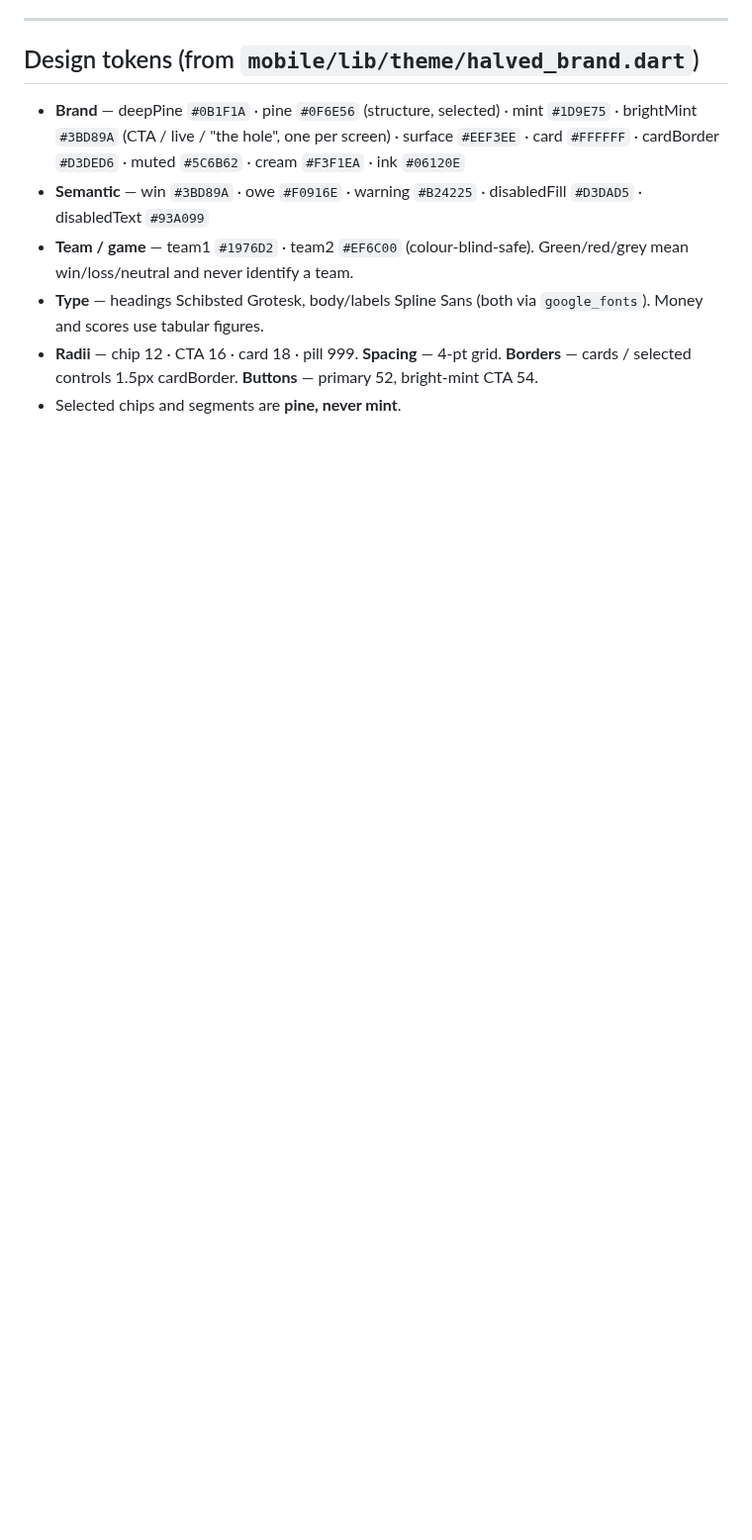
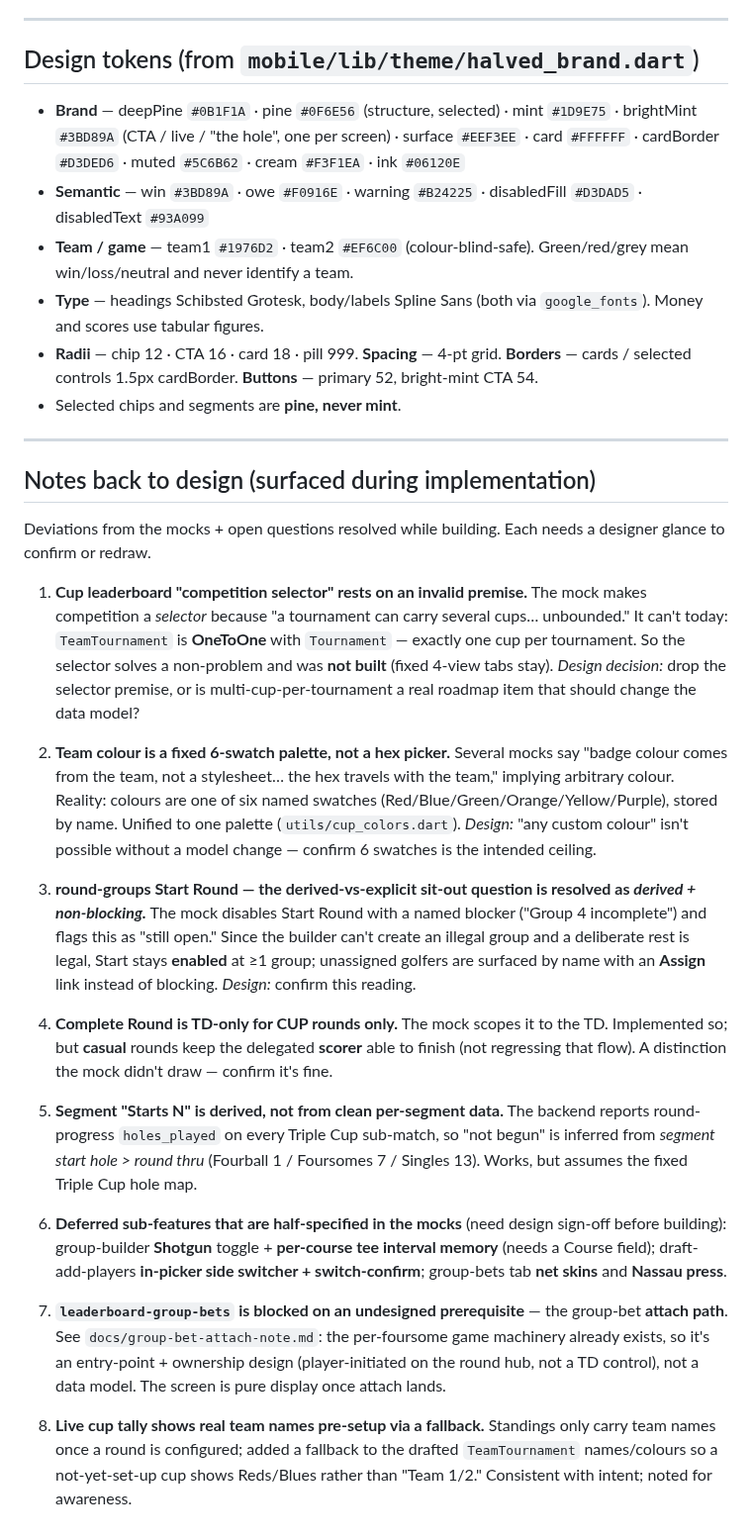
Before and after one commit to lip77us/golf-app, a Markdown page: docs/cup-flow-redesign-plan.md, the part around the change. Shown at 99% size. Drawn GitHub-style; blank space fills up the shorter version.

```diff
--- a/docs/cup-flow-redesign-plan.md
+++ b/docs/cup-flow-redesign-plan.md
@@ -299,3 +299,58 @@ Corrected file ownership (the handoff's guesses were off):
 - **Radii** — chip 12 · CTA 16 · card 18 · pill 999. **Spacing** — 4-pt grid. **Borders** —
   cards / selected controls 1.5px cardBorder. **Buttons** — primary 52, bright-mint CTA 54.
 - Selected chips and segments are **pine, never mint**.
+
+---
+
+## Notes back to design (surfaced during implementation)
+
+Deviations from the mocks + open questions resolved while building. Each needs a
+designer glance to confirm or redraw.
+
+1. **Cup leaderboard "competition selector" rests on an invalid premise.** The
+   mock makes competition a *selector* because "a tournament can carry several
+   cups… unbounded." It can't today: `TeamTournament` is **OneToOne** with
+   `Tournament` — exactly one cup per tournament. So the selector solves a
+   non-problem and was **not built** (fixed 4-view tabs stay). *Design decision:*
+   drop the selector premise, or is multi-cup-per-tournament a real roadmap item
+   that should change the data model?
+
+2. **Team colour is a fixed 6-swatch palette, not a hex picker.** Several mocks
+   say "badge colour comes from the team, not a stylesheet… the hex travels with
+   the team," implying arbitrary colour. Reality: colours are one of six named
+   swatches (Red/Blue/Green/Orange/Yellow/Purple), stored by name. Unified to one
+   palette (`utils/cup_colors.dart`). *Design:* "any custom colour" isn't
+   possible without a model change — confirm 6 swatches is the intended ceiling.
+
+3. **round-groups Start Round — the derived-vs-explicit sit-out question is
+   resolved as *derived + non-blocking.*** The mock disables Start Round with a
+   named blocker ("Group 4 incomplete") and flags this as "still open." Since the
+   builder can't create an illegal group and a deliberate rest is legal, Start
+   stays **enabled** at ≥1 group; unassigned golfers are surfaced by name with an
+   **Assign** link instead of blocking. *Design:* confirm this reading.
+
+4. **Complete Round is TD-only for CUP rounds only.** The mock scopes it to the
+   TD. Implemented so; but **casual** rounds keep the delegated **scorer** able
+   to finish (not regressing that flow). A distinction the mock didn't draw —
+   confirm it's fine.
+
+5. **Segment "Starts N" is derived, not from clean per-segment data.** The
+   backend reports round-progress `holes_played` on every Triple Cup sub-match,
+   so "not begun" is inferred from *segment start hole > round thru* (Fourball 1
+   / Foursomes 7 / Singles 13). Works, but assumes the fixed Triple Cup hole map.
+
+6. **Deferred sub-features that are half-specified in the mocks** (need design
+   sign-off before building): group-builder **Shotgun** toggle + **per-course tee
+   interval memory** (needs a Course field); draft-add-players **in-picker side
+   switcher + switch-confirm**; group-bets tab **net skins** and **Nassau press**.
+
+7. **`leaderboard-group-bets` is blocked on an undesigned prerequisite** — the
+   group-bet **attach path**. See `docs/group-bet-attach-note.md`: the
+   per-foursome game machinery already exists, so it's an entry-point + ownership
+   design (player-initiated on the round hub, not a TD control), not a data
+   model. The screen is pure display once attach lands.
+
+8. **Live cup tally shows real team names pre-setup via a fallback.** Standings
+   only carry team names once a round is configured; added a fallback to the
+   drafted `TeamTournament` names/colours so a not-yet-set-up cup shows Reds/Blues
+   rather than "Team 1/2." Consistent with intent; noted for awareness.
```
Also changed, not shown: docs/group-bet-attach-note.md (added, +89 -0 lines).
